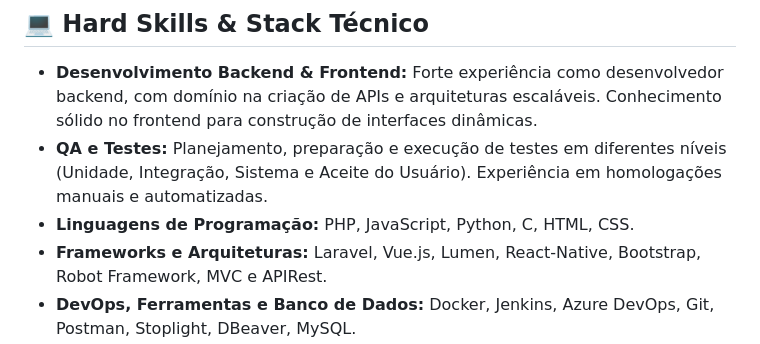
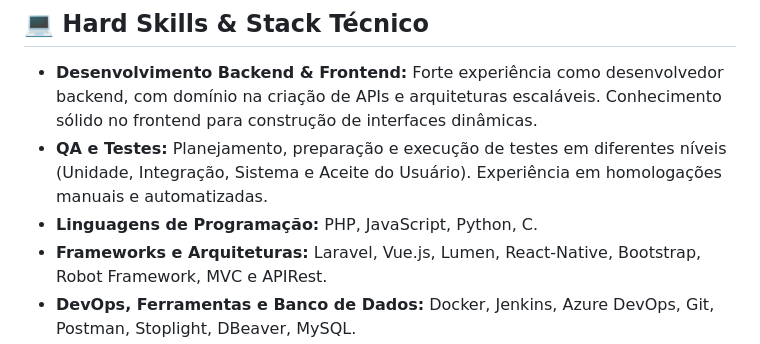
Before and after one commit to JoseLucasQA/JoseLucasQA, a Markdown page: README.md, the part around the change. Drawn GitHub-style.

```diff
--- a/README.md
+++ b/README.md
@@ -24,7 +24,7 @@ Sou um profissional com sólida experiência liderando estratégias de garantia
 
 - **Desenvolvimento Backend & Frontend:** Forte experiência como desenvolvedor backend, com domínio na criação de APIs e arquiteturas escaláveis. Conhecimento sólido no frontend para construção de interfaces dinâmicas.
 - **QA e Testes:** Planejamento, preparação e execução de testes em diferentes níveis (Unidade, Integração, Sistema e Aceite do Usuário). Experiência em homologações manuais e automatizadas.
-- **Linguagens de Programação:** PHP, JavaScript, Python, C, HTML, CSS.
+- **Linguagens de Programação:** PHP, JavaScript, Python, C.
 - **Frameworks e Arquiteturas:** Laravel, Vue.js, Lumen, React-Native, Bootstrap, Robot Framework, MVC e APIRest.
 - **DevOps, Ferramentas e Banco de Dados:** Docker, Jenkins, Azure DevOps, Git, Postman, Stoplight, DBeaver, MySQL.
 - **Sistemas Operacionais:** Windows, Linux, macOS, Android e iOS.
```
